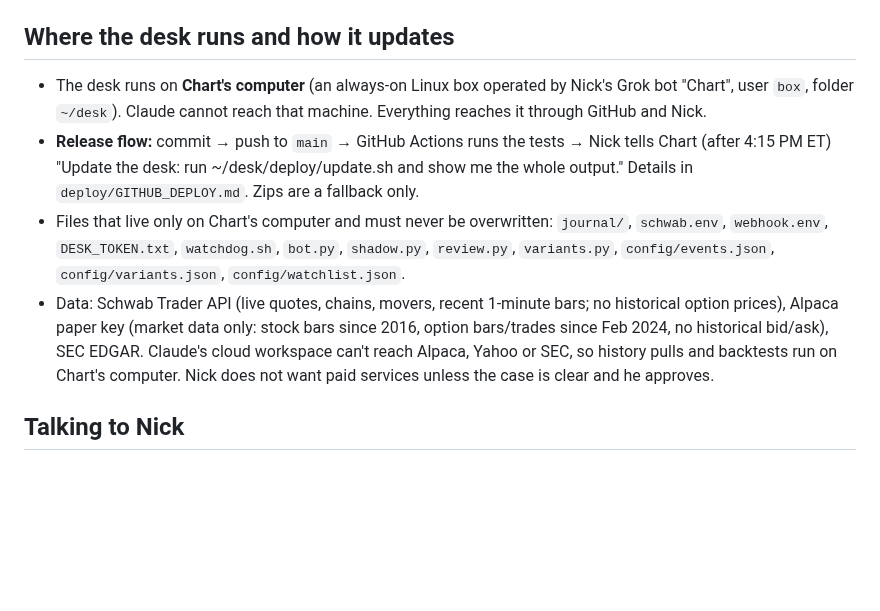
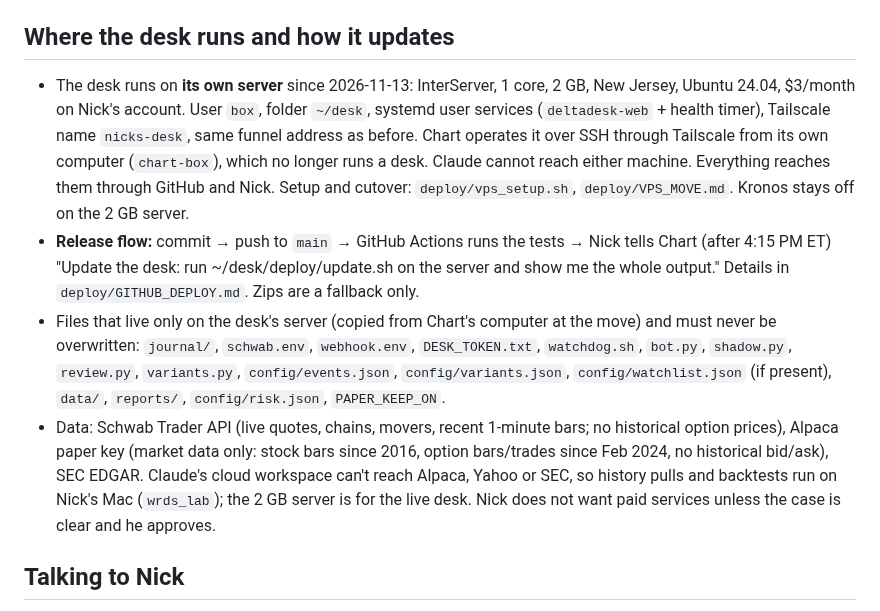
Before and after one commit to nick-devvv/deltadesk, a Markdown page: CLAUDE.md, the part around the change. Drawn GitHub-style; blank space fills up the shorter version.

Commit message:
docs: the desk now runs on its own server (cutover done 2026-11-13)
CLAUDE.md: where the desk runs, the release flow and the protected files now point at the
InterServer server (Tailscale name nicks-desk); Chart operates it from chart-box. Backtests run
on Nick's Mac. VPS_MOVE.md: what happened at the cutover and what differed from the plan.

Co-Authored-By: Claude Opus 5.5 <noreply@anthropic.com>
Claude-Session: https://claude.ai/code/session_01XXA8ALwUd58Brpbiydck9V

```diff
--- a/CLAUDE.md
+++ b/CLAUDE.md
@@ -42,10 +42,10 @@ DeltaDesk is Nick's paper-trading desk for **stocks, ETFs and long options, on a
 
 ## Where the desk runs and how it updates
 
-- The desk runs on **Chart's computer** (an always-on Linux box operated by Nick's Grok bot "Chart", user `box`, folder `~/desk`). Claude cannot reach that machine. Everything reaches it through GitHub and Nick.
-- **Release flow:** commit → push to `main` → GitHub Actions runs the tests → Nick tells Chart (after 4:15 PM ET) "Update the desk: run ~/desk/deploy/update.sh and show me the whole output." Details in `deploy/GITHUB_DEPLOY.md`. Zips are a fallback only.
-- Files that live only on Chart's computer and must never be overwritten: `journal/`, `schwab.env`, `webhook.env`, `DESK_TOKEN.txt`, `watchdog.sh`, `bot.py`, `shadow.py`, `review.py`, `variants.py`, `config/events.json`, `config/variants.json`, `config/watchlist.json`.
-- Data: Schwab Trader API (live quotes, chains, movers, recent 1-minute bars; no historical option prices), Alpaca paper key (market data only: stock bars since 2016, option bars/trades since Feb 2024, no historical bid/ask), SEC EDGAR. Claude's cloud workspace can't reach Alpaca, Yahoo or SEC, so history pulls and backtests run on Chart's computer. Nick does not want paid services unless the case is clear and he approves.
+- The desk runs on **its own server** since 2026-11-13: InterServer, 1 core, 2 GB, New Jersey, Ubuntu 24.04, $3/month on Nick's account. User `box`, folder `~/desk`, systemd user services (`deltadesk-web` + health timer), Tailscale name `nicks-desk`, same funnel address as before. Chart operates it over SSH through Tailscale from its own computer (`chart-box`), which no longer runs a desk. Claude cannot reach either machine. Everything reaches them through GitHub and Nick. Setup and cutover: `deploy/vps_setup.sh`, `deploy/VPS_MOVE.md`. Kronos stays off on the 2 GB server.
+- **Release flow:** commit → push to `main` → GitHub Actions runs the tests → Nick tells Chart (after 4:15 PM ET) "Update the desk: run ~/desk/deploy/update.sh on the server and show me the whole output." Details in `deploy/GITHUB_DEPLOY.md`. Zips are a fallback only.
+- Files that live only on the desk's server (copied from Chart's computer at the move) and must never be overwritten: `journal/`, `schwab.env`, `webhook.env`, `DESK_TOKEN.txt`, `watchdog.sh`, `bot.py`, `shadow.py`, `review.py`, `variants.py`, `config/events.json`, `config/variants.json`, `config/watchlist.json` (if present), `data/`, `reports/`, `config/risk.json`, `PAPER_KEEP_ON`.
+- Data: Schwab Trader API (live quotes, chains, movers, recent 1-minute bars; no historical option prices), Alpaca paper key (market data only: stock bars since 2016, option bars/trades since Feb 2024, no historical bid/ask), SEC EDGAR. Claude's cloud workspace can't reach Alpaca, Yahoo or SEC, so history pulls and backtests run on Nick's Mac (`wrds_lab`); the 2 GB server is for the live desk. Nick does not want paid services unless the case is clear and he approves.
 
 ## Talking to Nick
 
```
Also changed, not shown: deploy/VPS_MOVE.md (+2 -0 lines).
